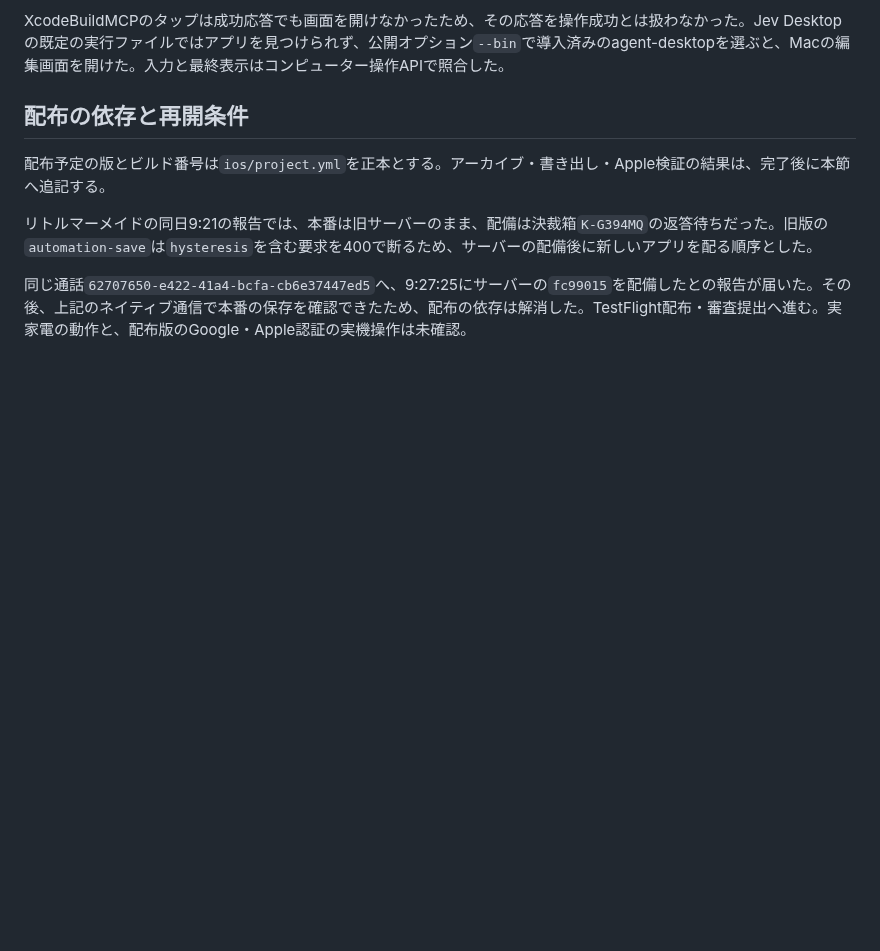
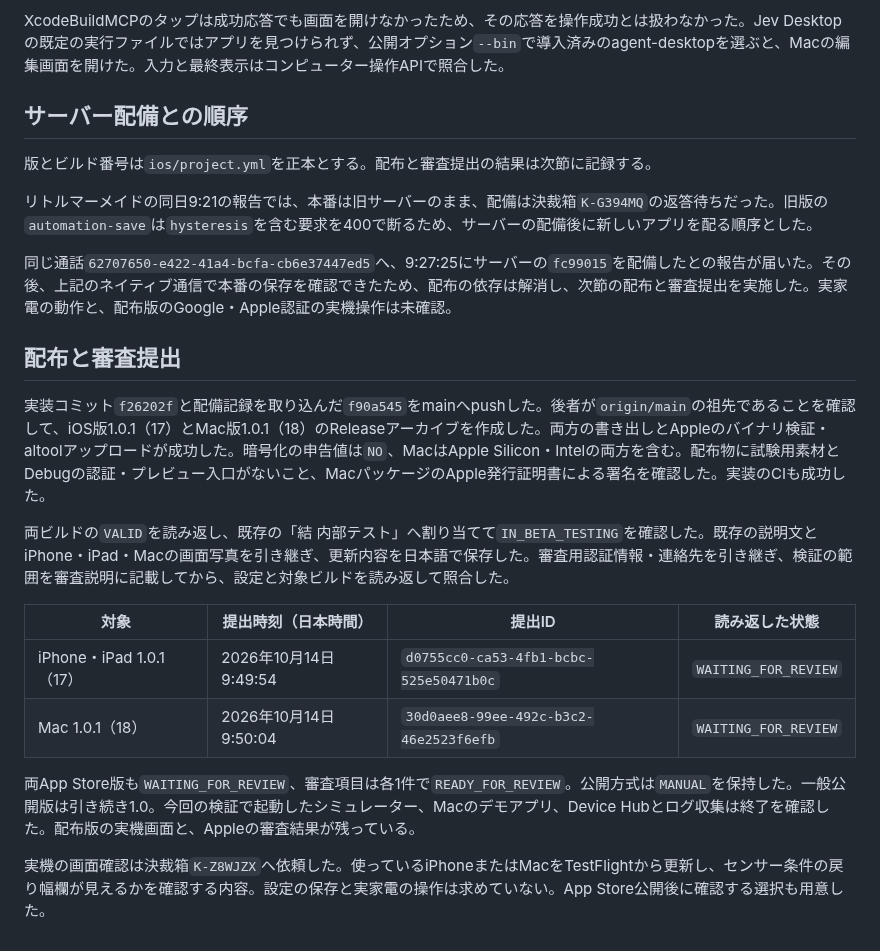
Before and after one commit to kitepon/yui, a Markdown page: docs/native-automation-conditions.md, the part around the change. Rendered like a GitHub page; blank space fills up the shorter version.

Commit message:
戻り幅対応版の内部配布と審査提出を記録する

```diff
--- a/docs/native-automation-conditions.md
+++ b/docs/native-automation-conditions.md
@@ -21,10 +21,25 @@
 
 XcodeBuildMCPのタップは成功応答でも画面を開けなかったため、その応答を操作成功とは扱わなかった。Jev Desktopの既定の実行ファイルではアプリを見つけられず、公開オプション`--bin`で導入済みのagent-desktopを選ぶと、Macの編集画面を開けた。入力と最終表示はコンピューター操作APIで照合した。
 
-## 配布の依存と再開条件
+## サーバー配備との順序
 
-配布予定の版とビルド番号は`ios/project.yml`を正本とする。アーカイブ・書き出し・Apple検証の結果は、完了後に本節へ追記する。
+版とビルド番号は`ios/project.yml`を正本とする。配布と審査提出の結果は次節に記録する。
 
 リトルマーメイドの同日9:21の報告では、本番は旧サーバーのまま、配備は決裁箱`K-G394MQ`の返答待ちだった。旧版の`automation-save`は`hysteresis`を含む要求を400で断るため、サーバーの配備後に新しいアプリを配る順序とした。
 
-同じ通話`62707650-e422-41a4-bcfa-cb6e37447ed5`へ、9:27:25にサーバーの`fc99015`を配備したとの報告が届いた。その後、上記のネイティブ通信で本番の保存を確認できたため、配布の依存は解消した。TestFlight配布・審査提出へ進む。実家電の動作と、配布版のGoogle・Apple認証の実機操作は未確認。
+同じ通話`62707650-e422-41a4-bcfa-cb6e37447ed5`へ、9:27:25にサーバーの`fc99015`を配備したとの報告が届いた。その後、上記のネイティブ通信で本番の保存を確認できたため、配布の依存は解消し、次節の配布と審査提出を実施した。実家電の動作と、配布版のGoogle・Apple認証の実機操作は未確認。
+
+## 配布と審査提出
+
+実装コミット`f26202f`と配備記録を取り込んだ`f90a545`をmainへpushした。後者が`origin/main`の祖先であることを確認して、iOS版1.0.1（17）とMac版1.0.1（18）のReleaseアーカイブを作成した。両方の書き出しとAppleのバイナリ検証・altoolアップロードが成功した。暗号化の申告値は`NO`、MacはApple Silicon・Intelの両方を含む。配布物に試験用素材とDebugの認証・プレビュー入口がないこと、MacパッケージのApple発行証明書による署名を確認した。実装のCIも成功した。
+
+両ビルドの`VALID`を読み返し、既存の「結 内部テスト」へ割り当てて`IN_BETA_TESTING`を確認した。既存の説明文とiPhone・iPad・Macの画面写真を引き継ぎ、更新内容を日本語で保存した。審査用認証情報・連絡先を引き継ぎ、検証の範囲を審査説明に記載してから、設定と対象ビルドを読み返して照合した。
+
+| 対象                     | 提出時刻（日本時間）  | 提出ID                                 | 読み返した状態       |
+| ------------------------ | --------------------- | -------------------------------------- | -------------------- |
+| iPhone・iPad 1.0.1（17） | 2026年10月14日9:49:54 | `d0755cc0-ca53-4fb1-bcbc-525e50471b0c` | `WAITING_FOR_REVIEW` |
+| Mac 1.0.1（18）          | 2026年10月14日9:50:04 | `30d0aee8-99ee-492c-b3c2-46e2523f6efb` | `WAITING_FOR_REVIEW` |
+
+両App Store版も`WAITING_FOR_REVIEW`、審査項目は各1件で`READY_FOR_REVIEW`。公開方式は`MANUAL`を保持した。一般公開版は引き続き1.0。今回の検証で起動したシミュレーター、Macのデモアプリ、Device Hubとログ収集は終了を確認した。配布版の実機画面と、Appleの審査結果が残っている。
+
+実機の画面確認は決裁箱`K-Z8WJZX`へ依頼した。使っているiPhoneまたはMacをTestFlightから更新し、センサー条件の戻り幅欄が見えるかを確認する内容。設定の保存と実家電の操作は求めていない。App Store公開後に確認する選択も用意した。
```
